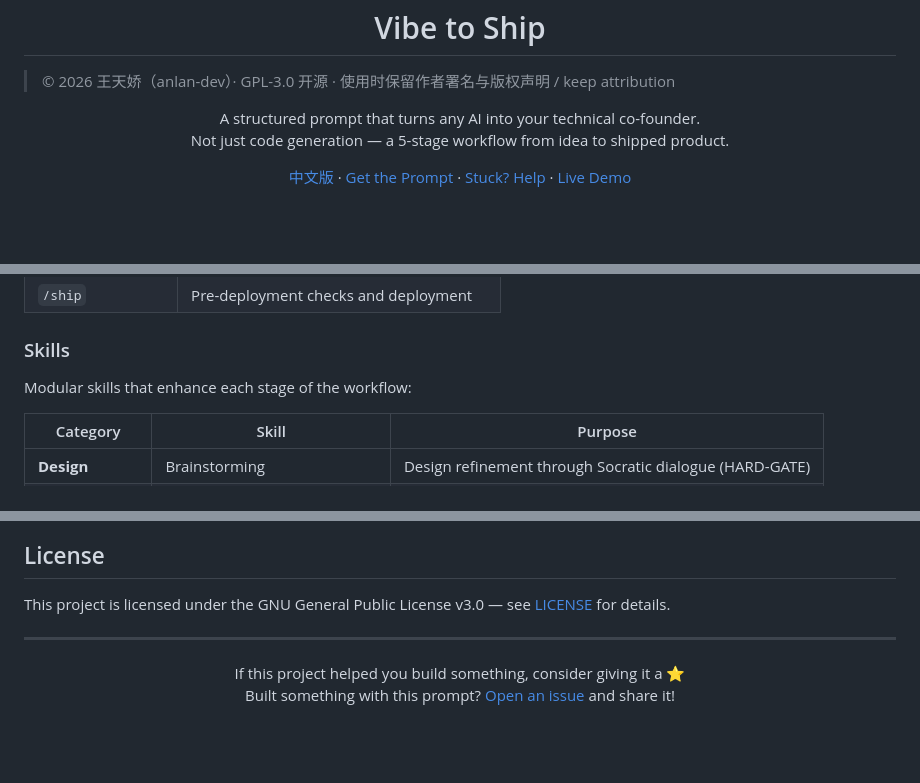
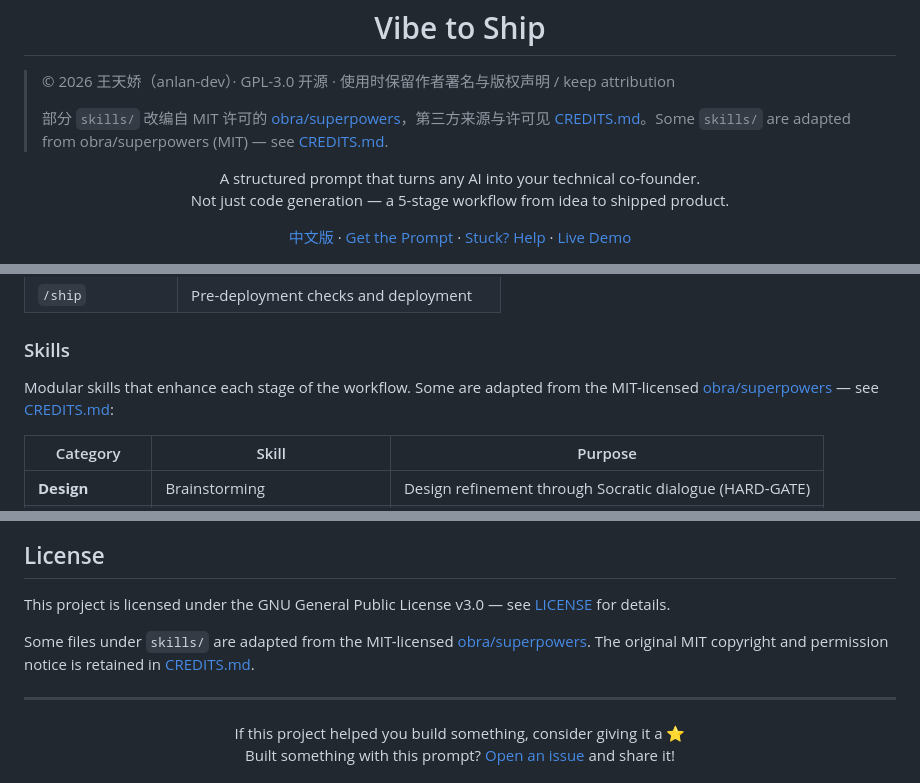
Before and after one commit to anlan-dev/vibe-to-ship, a Markdown page: README.md, 3 parts joined by grey strips. Rendered like a GitHub page; blank space fills up the shorter version.

Commit message:
docs: 新增 CREDITS.md 补齐 MIT 第三方署名，README 标注来源

```diff
--- a/README.md
+++ b/README.md
@@ -1,7 +1,8 @@
 <h1 align="center">Vibe to Ship</h1>
 
 > © 2026 王天娇（anlan-dev）· GPL-3.0 开源 · 使用时保留作者署名与版权声明 / keep attribution
-
+>
+> 部分 `skills/` 改编自 MIT 许可的 [obra/superpowers](https://github.com/obra/superpowers)，第三方来源与许可见 [CREDITS.md](./CREDITS.md)。Some `skills/` are adapted from obra/superpowers (MIT) — see [CREDITS.md](./CREDITS.md).
 
 <p align="center">
   A structured prompt that turns any AI into your technical co-founder.<br/>
@@ -191,7 +192,7 @@ Slash commands for quick access to common workflows:
 
 ### Skills
 
-Modular skills that enhance each stage of the workflow:
+Modular skills that enhance each stage of the workflow. Some are adapted from the MIT-licensed [obra/superpowers](https://github.com/obra/superpowers) — see [CREDITS.md](./CREDITS.md):
 
 | Category | Skill | Purpose |
 |----------|-------|---------|
@@ -281,6 +282,8 @@ We welcome contributions! See [CONTRIBUTING.md](./CONTRIBUTING.md) for guideline
 
 This project is licensed under the GNU General Public License v3.0 — see [LICENSE](./LICENSE) for details.
 
+Some files under `skills/` are adapted from the MIT-licensed [obra/superpowers](https://github.com/obra/superpowers). The original MIT copyright and permission notice is retained in [CREDITS.md](./CREDITS.md).
+
 ---
 
 <p align="center">
```
Also changed, not shown: CREDITS.md (added, +81 -0 lines), README-CN.md (+2 -1 lines).
